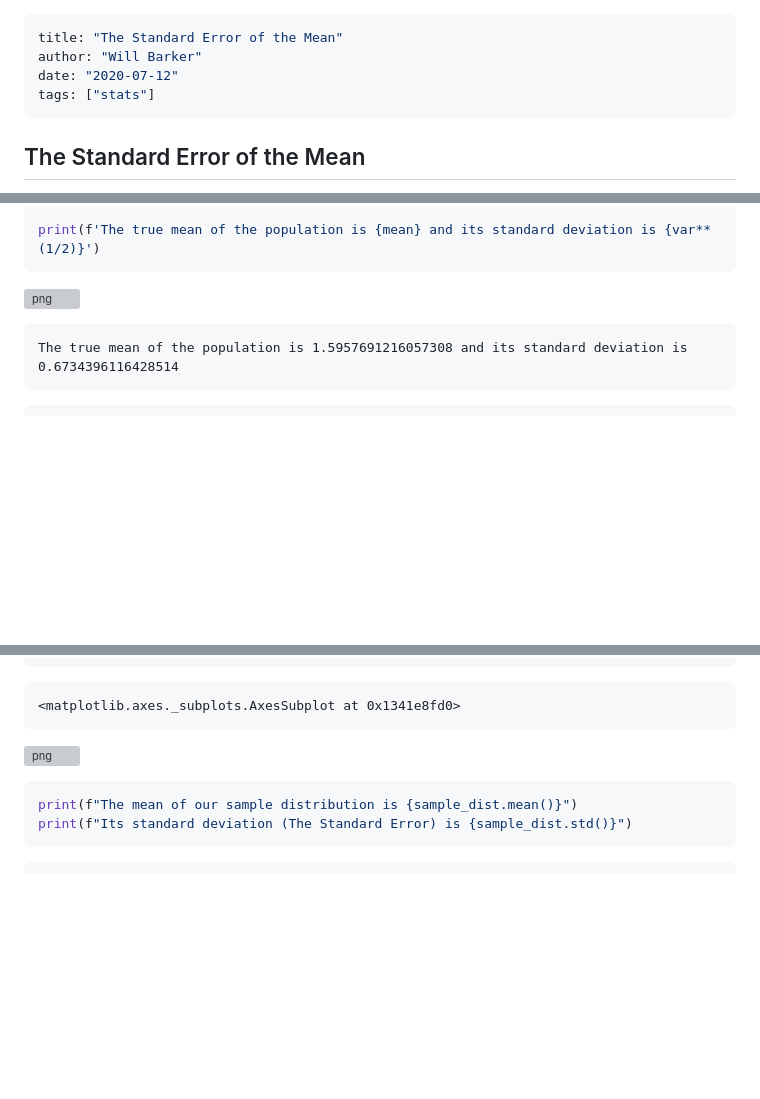
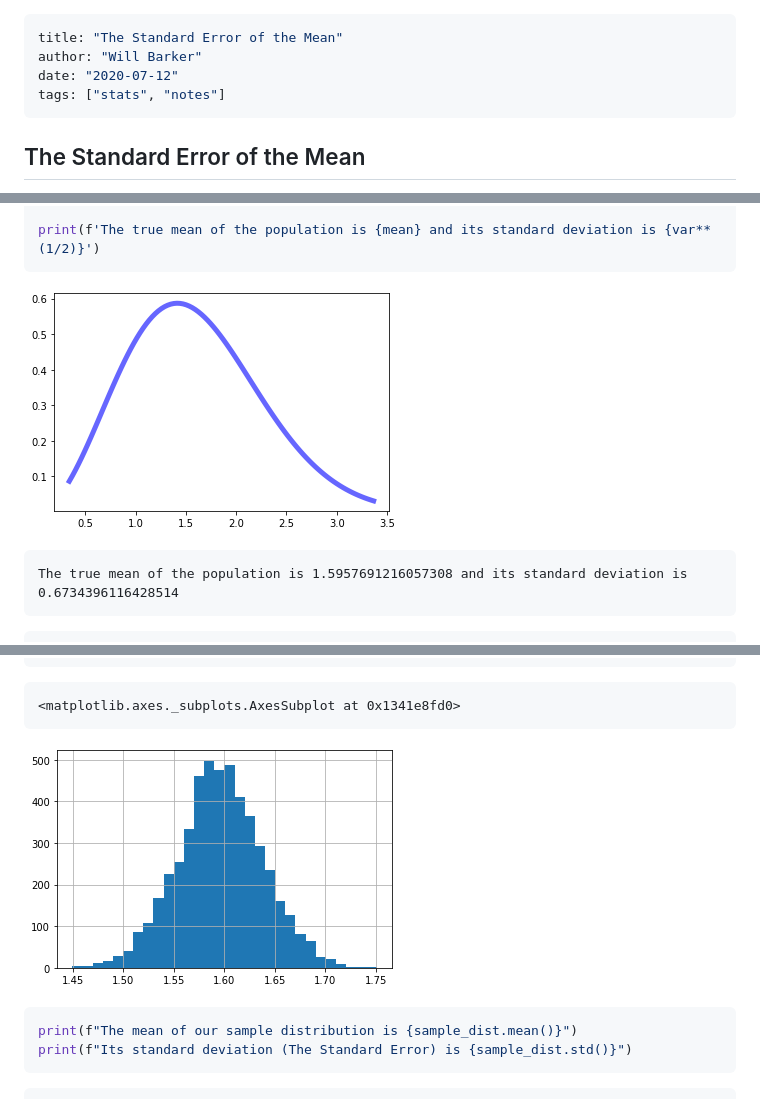
Before and after one commit to billwarker/billwarker.ca, a Markdown page: posts/standard-error.md, 3 parts joined by grey strips. GitHub-like rendering; blank space fills up the shorter version; grey boxes are pictures that could not be loaded.

Commit message:
fix images, tags

````diff
--- a/posts/standard-error.md
+++ b/posts/standard-error.md
@@ -2,7 +2,7 @@
 title: "The Standard Error of the Mean"
 author: "Will Barker"
 date: "2020-07-12"
-tags: ["stats"]
+tags: ["stats", "notes"]
 ---
 
 ## The Standard Error of the Mean
@@ -57,7 +57,7 @@ print(f'The true mean of the population is {mean} and its standard deviation is
 ```
 
 
-![png](static/images/standard-error/output_3_0.png)
+![png](/static/images/standard-error/output_3_0.png)
 
 
     The true mean of the population is 1.5957691216057308 and its standard deviation is 0.6734396116428514
@@ -93,7 +93,7 @@ sample_dist.hist(bins=30) # visualizing our sample distribution of the sample me
 
 
 
-![png](static/images/standard-error/output_5_1.png)
+![png](/static/images/standard-error/output_5_1.png)
 
 
 
````
